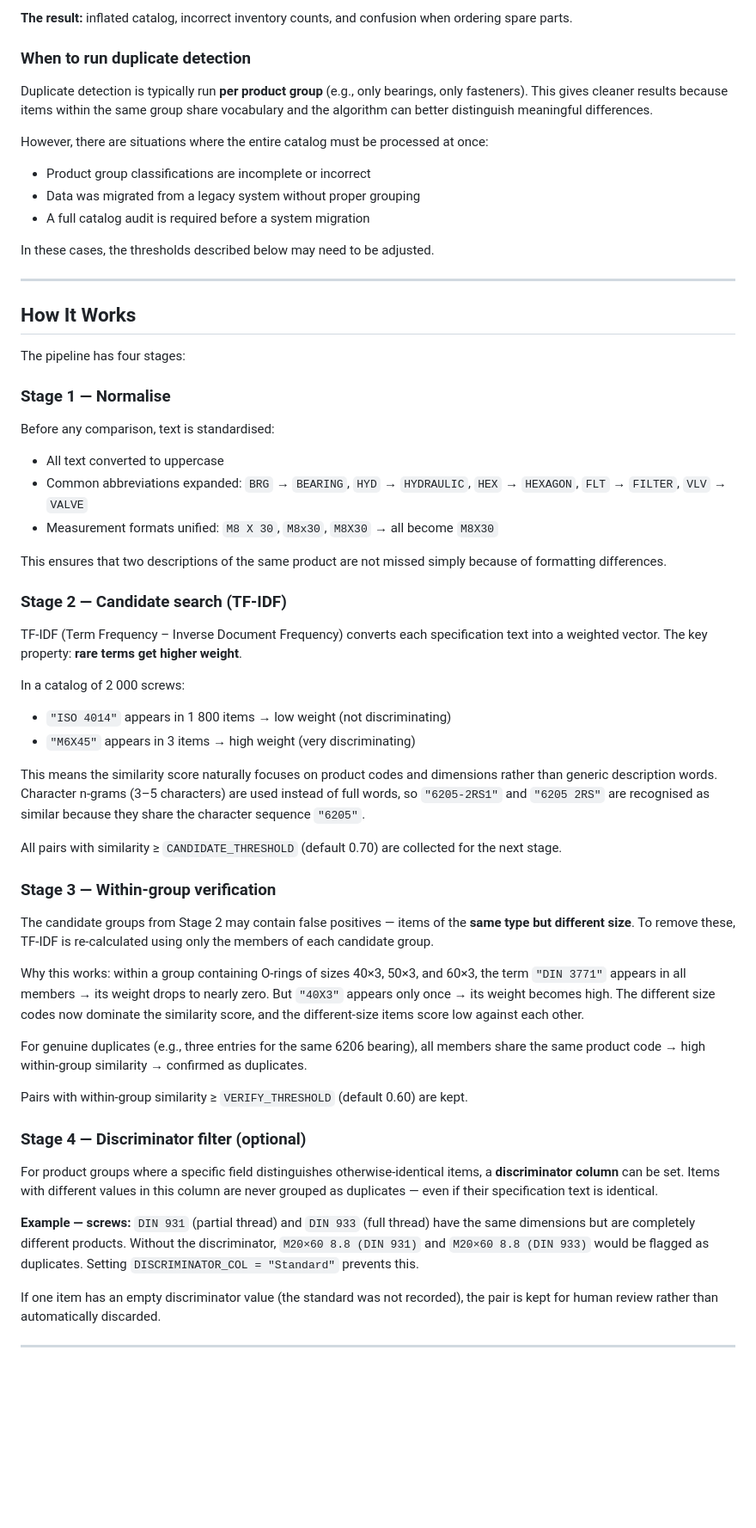
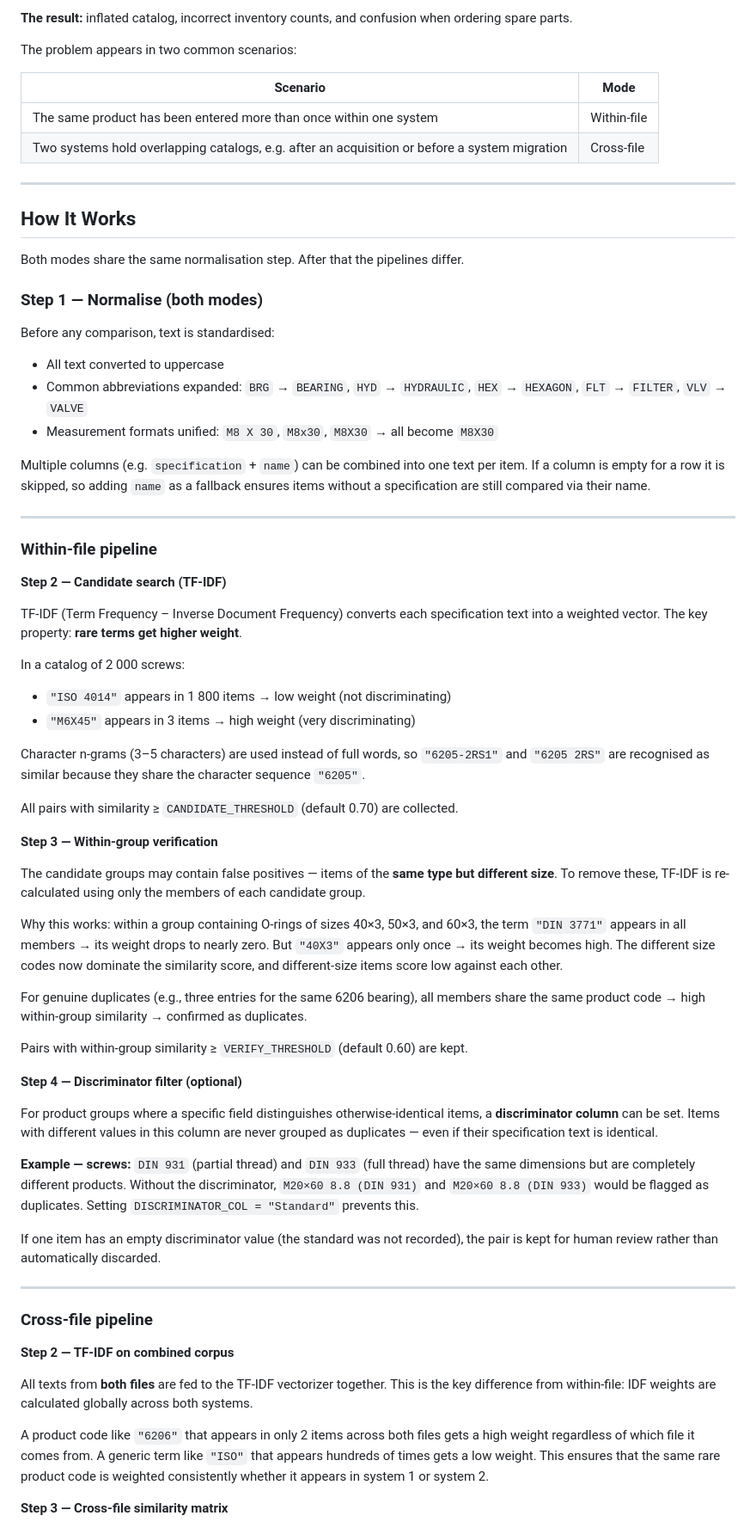
Before and after one commit to ekaterina-25/portfolio, a Markdown page: duplicate_detection/README.md, the part around one of its changes. Shown at 86% size. Rendered like a GitHub page; blank space fills up the shorter version.

```diff
--- a/duplicate_detection/README.md
+++ b/duplicate_detection/README.md
@@ -21,27 +24,20 @@ times in the catalog because:
 **The result:** inflated catalog, incorrect inventory counts, and confusion when
 ordering spare parts.
 
-### When to run duplicate detection
+The problem appears in two common scenarios:
 
-Duplicate detection is typically run **per product group** (e.g., only bearings, only
-fasteners). This gives cleaner results because items within the same group share
-vocabulary and the algorithm can better distinguish meaningful differences.
-
-However, there are situations where the entire catalog must be processed at once:
-
-- Product group classifications are incomplete or incorrect
-- Data was migrated from a legacy system without proper grouping
-- A full catalog audit is required before a system migration
-
-In these cases, the thresholds described below may need to be adjusted.
+| Scenario | Mode |
+|---|---|
+| The same product has been entered more than once within one system | Within-file |
+| Two systems hold overlapping catalogs, e.g. after an acquisition or before a system migration | Cross-file |
 
 ---
 
 ## How It Works
 
-The pipeline has four stages:
+Both modes share the same normalisation step. After that the pipelines differ.
 
-### Stage 1 — Normalise
+### Step 1 — Normalise (both modes)
 
 Before any comparison, text is standardised:
 
@@ -50,10 +46,15 @@ Before any comparison, text is standardised:
   `HEX` → `HEXAGON`, `FLT` → `FILTER`, `VLV` → `VALVE`
 - Measurement formats unified: `M8 X 30`, `M8x30`, `M8X30` → all become `M8X30`
 
-This ensures that two descriptions of the same product are not missed simply because
-of formatting differences.
+Multiple columns (e.g. `specification` + `name`) can be combined into one text per item.
+If a column is empty for a row it is skipped, so adding `name` as a fallback ensures
+items without a specification are still compared via their name.
 
-### Stage 2 — Candidate search (TF-IDF)
+---
+
+### Within-file pipeline
+
+**Step 2 — Candidate search (TF-IDF)**
 
 TF-IDF (Term Frequency – Inverse Document Frequency) converts each specification text
 into a weighted vector. The key property: **rare terms get higher weight**.
@@ -62,31 +63,28 @@ In a catalog of 2 000 screws:
 - `"ISO 4014"` appears in 1 800 items → low weight (not discriminating)
 - `"M6X45"` appears in 3 items → high weight (very discriminating)
 
-This means the similarity score naturally focuses on product codes and dimensions rather
-than generic description words. Character n-grams (3–5 characters) are used instead of
-full words, so `"6205-2RS1"` and `"6205 2RS"` are recognised as similar because they
-share the character sequence `"6205"`.
+Character n-grams (3–5 characters) are used instead of full words, so `"6205-2RS1"`
+and `"6205 2RS"` are recognised as similar because they share the character sequence `"6205"`.
 
-All pairs with similarity ≥ `CANDIDATE_THRESHOLD` (default 0.70) are collected for
-the next stage.
+All pairs with similarity ≥ `CANDIDATE_THRESHOLD` (default 0.70) are collected.
 
-### Stage 3 — Within-group verification
+**Step 3 — Within-group verification**
 
-The candidate groups from Stage 2 may contain false positives — items of the **same
-type but different size**. To remove these, TF-IDF is re-calculated using only the
-members of each candidate group.
+The candidate groups may contain false positives — items of the **same type but
+different size**. To remove these, TF-IDF is re-calculated using only the members of
+each candidate group.
 
 Why this works: within a group containing O-rings of sizes 40×3, 50×3, and 60×3,
 the term `"DIN 3771"` appears in all members → its weight drops to nearly zero. But
 `"40X3"` appears only once → its weight becomes high. The different size codes now
-dominate the similarity score, and the different-size items score low against each other.
+dominate the similarity score, and different-size items score low against each other.
 
 For genuine duplicates (e.g., three entries for the same 6206 bearing), all members
 share the same product code → high within-group similarity → confirmed as duplicates.
 
 Pairs with within-group similarity ≥ `VERIFY_THRESHOLD` (default 0.60) are kept.
 
-### Stage 4 — Discriminator filter (optional)
+**Step 4 — Discriminator filter (optional)**
 
 For product groups where a specific field distinguishes otherwise-identical items,
 a **discriminator column** can be set. Items with different values in this column
@@ -102,3 +100,17 @@ is kept for human review rather than automatically discarded.
 
 ---
 
+### Cross-file pipeline
+
+**Step 2 — TF-IDF on combined corpus**
+
+All texts from **both files** are fed to the TF-IDF vectorizer together. This is the
+key difference from within-file: IDF weights are calculated globally across both systems.
+
+A product code like `"6206"` that appears in only 2 items across both files gets a high
+weight regardless of which file it comes from. A generic term like `"ISO"` that appears
+hundreds of times gets a low weight. This ensures that the same rare product code is
+weighted consistently whether it appears in system 1 or system 2.
+
+**Step 3 — Cross-file similarity matrix**
+
```
Also changed, not shown: other parts of duplicate_detection/README.md (+121 -51 lines).
